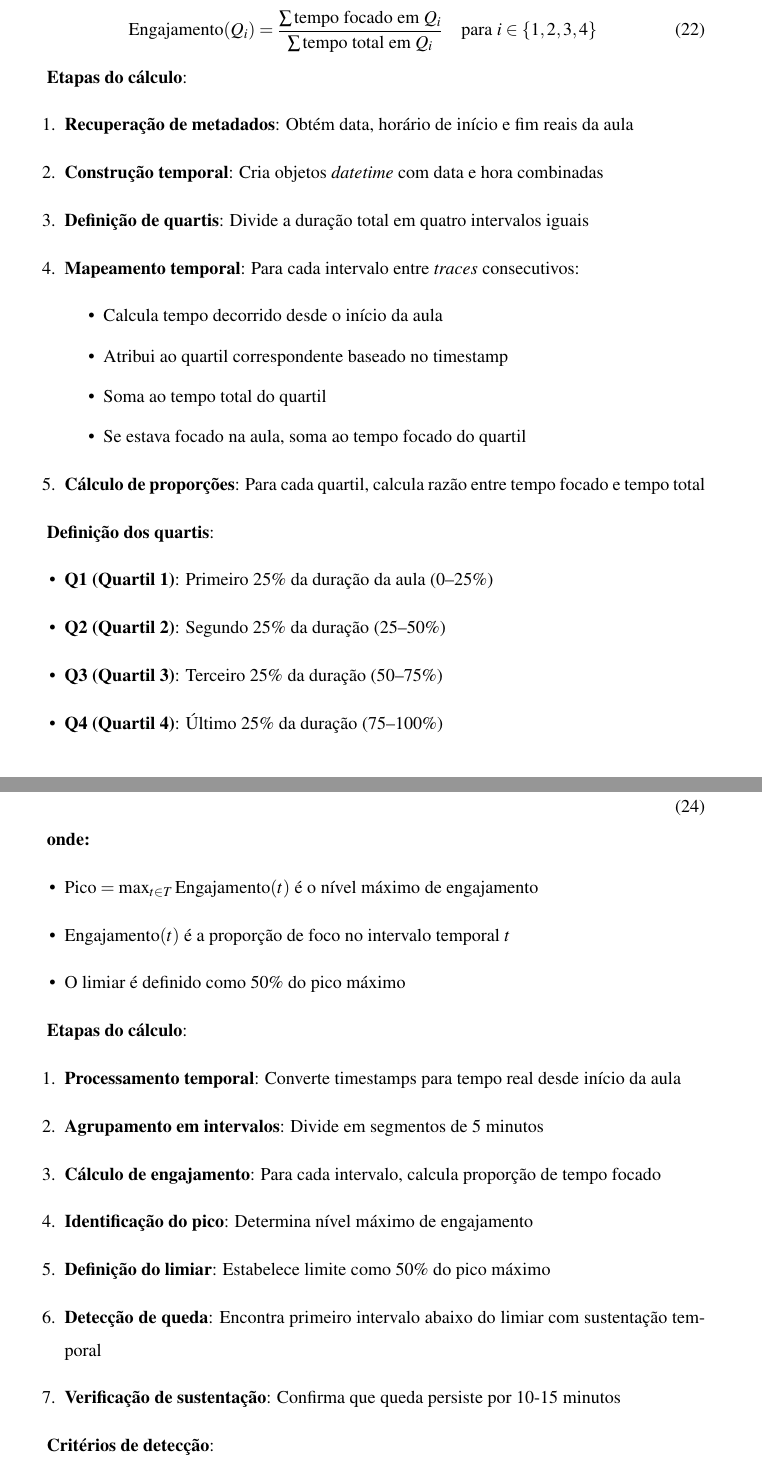
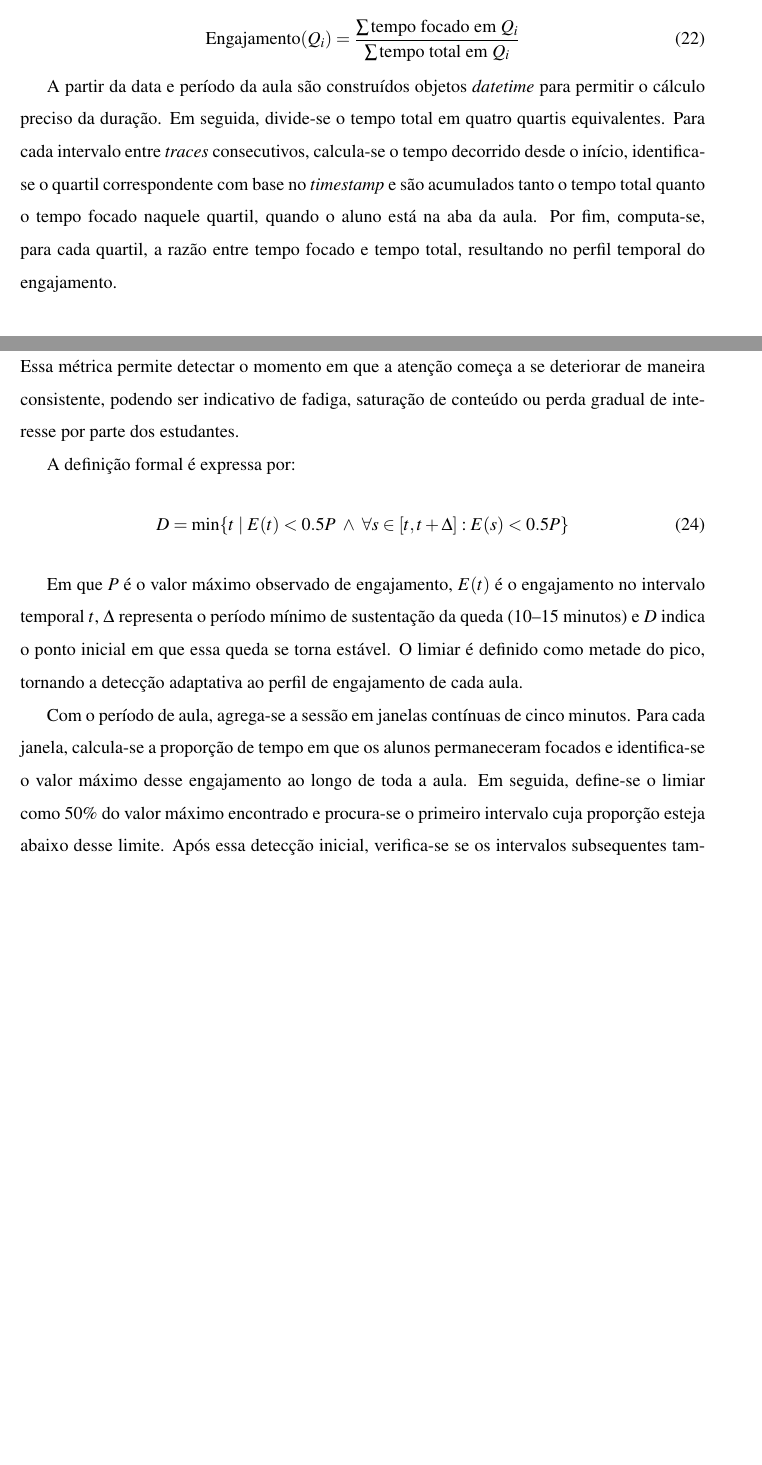
Before and after one commit to Manoel-Mieiro/tcc, a LaTeX thesis (main.tex, which reads chapters/espeon/section.espeon_tempo.tex): two parts of pages 57 and 59 of 73 before the commit and two parts of pages 57 and 58 of 72 after it, joined at a grey line, cut so that both start at the same text, the shorter picture padded with empty space. Compiled offline with pdfLaTeX.

Commit message:
fix: ajustando subseção do espeon_tempo. Issue #97

```diff
--- a/chapters/espeon/section.espeon_tempo.tex
+++ b/chapters/espeon/section.espeon_tempo.tex
@@ -5,6 +5,6 @@ O cálculo é realizado pela função \textbf{calculate\_engagement\_trend(trace
 
-\begin{equation}
-\text{Engajamento}(Q_i) = \frac{\sum \text{tempo focado em } Q_i}{\sum \text{tempo total em } Q_i} \quad \text{para } i \in \{1,2,3,4\}
+\begin{equation}\label{eq:engagement_trend}
+\text{Engajamento}(Q_i) = \frac{\sum \text{tempo focado em } Q_i}{\sum \text{tempo total em } Q_i}
 \end{equation}
 
 % \lstinputlisting[
@@ -15,25 +15,5 @@ O cálculo é realizado pela função \textbf{calculate\_engagement\_trend(trace
 %     label={lst:calculate_engagement_trend}
 % ]{scripts/metricsCalc/time.py}
 
-\textbf{Etapas do cálculo}:
-\begin{enumerate}
-    \item \textbf{Recuperação de metadados}: Obtém data, horário de início e fim reais da aula
-    \item \textbf{Construção temporal}: Cria objetos \textit{datetime} com data e hora combinadas
-    \item \textbf{Definição de quartis}: Divide a duração total em quatro intervalos iguais
-    \item \textbf{Mapeamento temporal}: Para cada intervalo entre \textit{traces} consecutivos:
-    \begin{itemize}
-        \item Calcula tempo decorrido desde o início da aula
-        \item Atribui ao quartil correspondente baseado no timestamp
-        \item Soma ao tempo total do quartil
-        \item Se estava focado na aula, soma ao tempo focado do quartil
-    \end{itemize}
-    \item \textbf{Cálculo de proporções}: Para cada quartil, calcula razão entre tempo focado e tempo total
-\end{enumerate}
+A partir da data e período da aula são construídos objetos \textit{datetime} para permitir o cálculo preciso da duração. Em seguida, divide-se o tempo total em quatro quartis equivalentes. Para cada intervalo entre \textit{traces} consecutivos, calcula-se o tempo decorrido desde o início, identifica-se o quartil correspondente com base no \textit{timestamp} e são acumulados tanto o tempo total quanto o tempo focado naquele quartil, quando o aluno está na aba da aula. Por fim, computa-se, para cada quartil, a razão entre tempo focado e tempo total, resultando no perfil temporal do engajamento.
 
-\textbf{Definição dos quartis}:
-\begin{itemize}
-    \item \textbf{Q1 (Quartil 1)}: Primeiro 25\% da duração da aula (0--25\%)
-    \item \textbf{Q2 (Quartil 2)}: Segundo 25\% da duração (25--50\%)
-    \item \textbf{Q3 (Quartil 3)}: Terceiro 25\% da duração (50--75\%)
-    \item \textbf{Q4 (Quartil 4)}: Último 25\% da duração (75--100\%)
-\end{itemize}
@@ -81 +40,2 @@ O Ponto de Queda de Engajamento (\textit{Dropoff Point}) identifica o momento te
 
+Identifica o instante em que o nível de foco coletivo dos alunos cai para menos de 50\% do pico máximo registrado durante a aula e permanece abaixo desse limiar de forma sustentada. Essa métrica permite detectar o momento em que a atenção começa a se deteriorar de maneira consistente, podendo ser indicativo de fadiga, saturação de conteúdo ou perda gradual de interesse por parte dos estudantes.
@@ -83,14 +42,14 @@ O cálculo é realizado pela função \textbf{calculate\_dropoff\_point(traces,
 
+A definição formal é expressa por:
 \begin{equation}
-\text{Dropoff Point} = \min\{t \mid \text{Engajamento}(t) < 0.5 \times \text{Pico} \land \forall s \in [t, t+15]: \text{Engajamento}(s) < 0.5 \times \text{Pico}\}
+D = \min\{t \mid E(t) < 0.5P \ \land \ \forall s \in [t,t+\Delta]: E(s) < 0.5P \}
 \end{equation}
 
-\textbf{onde:}
-\begin{itemize}
-    \item $\text{Pico} = \max_{t \in T} \text{Engajamento}(t)$ é o nível máximo de engajamento
-    \item $\text{Engajamento}(t)$ é a proporção de foco no intervalo temporal $t$
-    \item O limiar é definido como 50\% do pico máximo
-\end{itemize}
+Em que $P$ é o valor máximo observado de engajamento, $E(t)$ é o engajamento no intervalo temporal $t$, $\Delta$ representa o período mínimo de sustentação da queda (10--15 minutos) e $D$ indica o ponto inicial em que essa queda se torna estável. O limiar é definido como metade do pico, tornando a detecção adaptativa ao perfil de engajamento de cada aula.
+
+Com o período de aula, agrega-se a sessão em janelas contínuas de cinco minutos. Para cada janela, calcula-se a proporção de tempo em que os alunos permaneceram focados e identifica-se o valor máximo desse engajamento ao longo de toda a aula. Em seguida, define-se o limiar como 50\% do valor máximo encontrado e procura-se o primeiro intervalo cuja proporção esteja abaixo desse limite. Após essa detecção inicial, verifica-se se os intervalos subsequentes também permanecem abaixo do limiar estabelecido.
+
+
 
 % \lstinputlisting[
 %     language=python,
@@ -100,16 +59,4 @@ O cálculo é realizado pela função \textbf{calculate\_dropoff\_point(traces,
 %     label={lst:calculate_dropoff_point}
 % ]{scripts/metricsCalc/time.py}
 
-\textbf{Etapas do cálculo}:
-\begin{enumerate}
-    \item \textbf{Processamento temporal}: Converte timestamps para tempo real desde início da aula
-    \item \textbf{Agrupamento em intervalos}: Divide em segmentos de 5 minutos
-    \item \textbf{Cálculo de engajamento}: Para cada intervalo, calcula proporção de tempo focado
-    \item \textbf{Identificação do pico}: Determina nível máximo de engajamento
-    \item \textbf{Definição do limiar}: Estabelece limite como 50\% do pico máximo
-    \item \textbf{Detecção de queda}: Encontra primeiro intervalo abaixo do limiar com sustentação temporal
-    \item \textbf{Verificação de sustentação}: Confirma que queda persiste por 10-15 minutos
-\end{enumerate}
 
-\textbf{Critérios de detecção}:
-\begin{itemize}
```
Also changed, not shown: chapters/espeon/section.espeon_tempo.tex (60 more changed lines).
